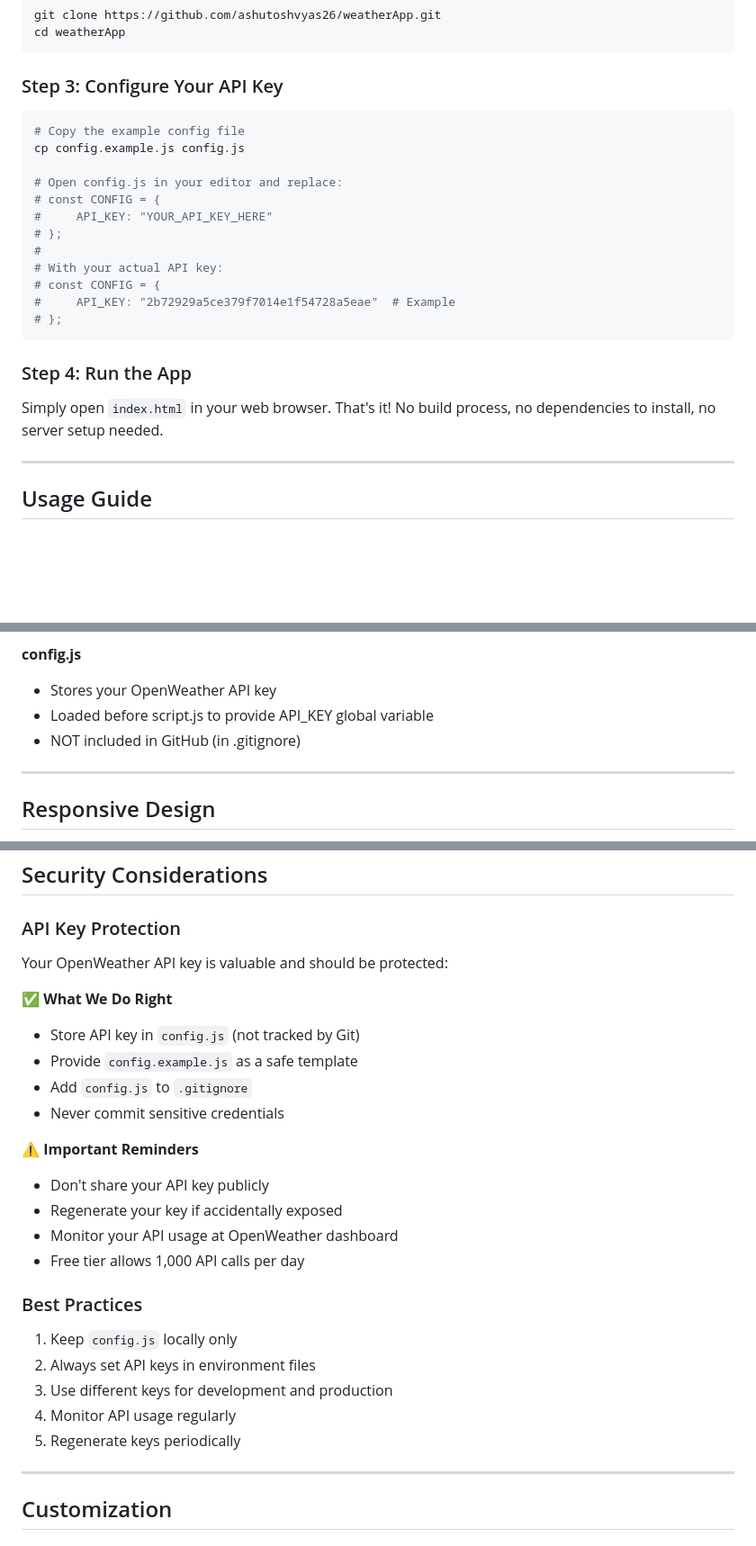
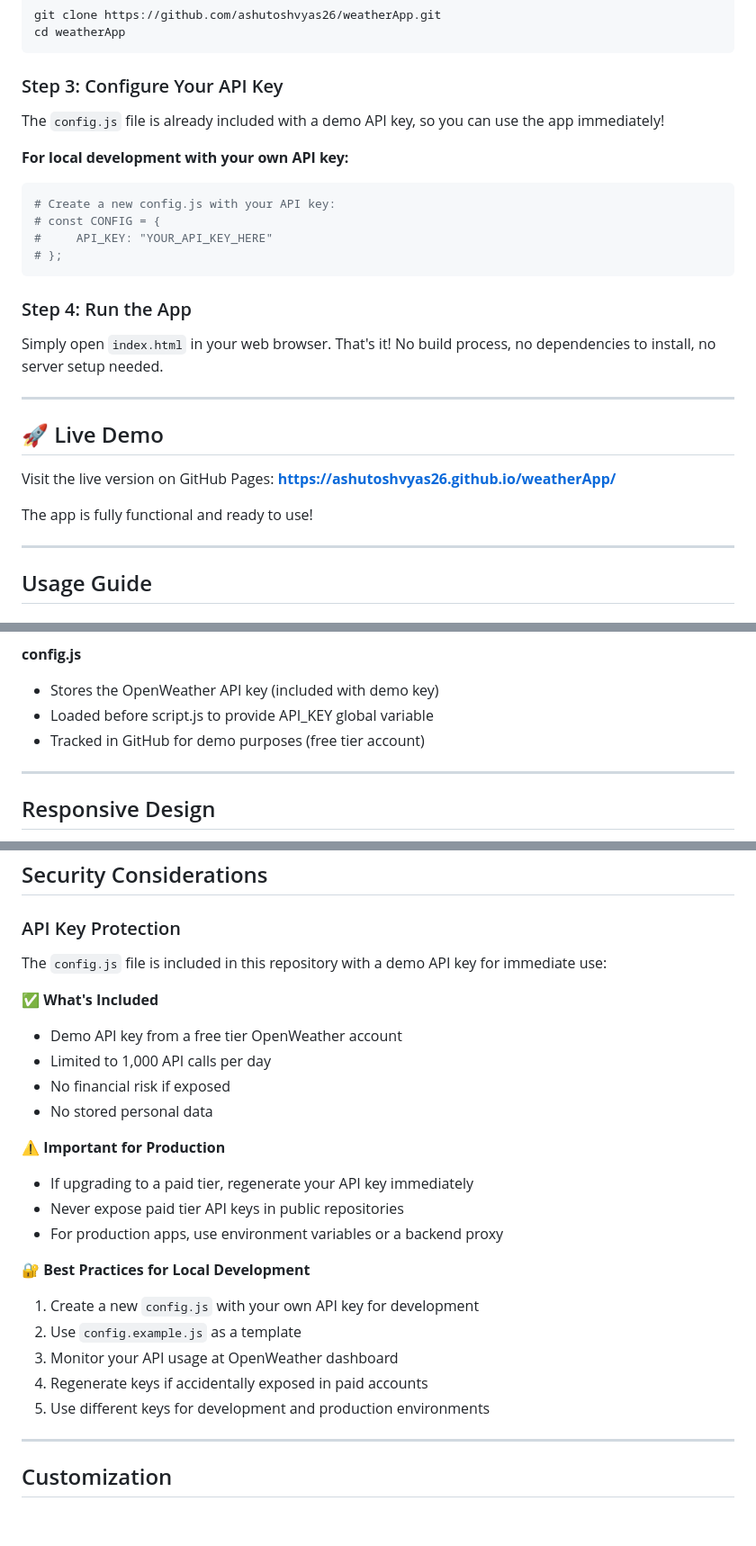
Before and after one commit to ashutoshvyas26/weatherApp, a Markdown page: README.md, 3 parts joined by grey strips. Shown at 90% size. GitHub-like rendering; blank space fills up the shorter version.

````diff
--- a/README.md
+++ b/README.md
@@ -142,23 +142,25 @@ cd weatherApp
 ```
 
 ### Step 3: Configure Your API Key
+The `config.js` file is already included with a demo API key, so you can use the app immediately!
+
+**For local development with your own API key:**
 ```bash
-# Copy the example config file
-cp config.example.js config.js
-
-# Open config.js in your editor and replace:
+# Create a new config.js with your API key:
 # const CONFIG = {
 #     API_KEY: "YOUR_API_KEY_HERE"
-# };
-#
-# With your actual API key:
-# const CONFIG = {
-#     API_KEY: "2b72929a5ce379f7014e1f54728a5eae"  # Example
 # };
 ```
 
 ### Step 4: Run the App
 Simply open `index.html` in your web browser. That's it! No build process, no dependencies to install, no server setup needed.
+
+---
+
+## 🚀 Live Demo
+Visit the live version on GitHub Pages: **[https://ashutoshvyas26.github.io/weatherApp/](https://ashutoshvyas26.github.io/weatherApp/)**
+
+The app is fully functional and ready to use!
 
 ---
 
@@ -219,9 +221,9 @@ weatherApp/
 - Timezone calculation for accurate local time display
 
 **config.js**
-- Stores your OpenWeather API key
+- Stores the OpenWeather API key (included with demo key)
 - Loaded before script.js to provide API_KEY global variable
-- NOT included in GitHub (in .gitignore)
+- Tracked in GitHub for demo purposes (free tier account)
 
 ---
 
@@ -258,26 +260,25 @@ The app uses a mobile-first approach with breakpoints optimized for all device s
 ## Security Considerations
 
 ### API Key Protection
-Your OpenWeather API key is valuable and should be protected:
+The `config.js` file is included in this repository with a demo API key for immediate use:
 
-✅ **What We Do Right**
-- Store API key in `config.js` (not tracked by Git)
-- Provide `config.example.js` as a safe template
-- Add `config.js` to `.gitignore`
-- Never commit sensitive credentials
+✅ **What's Included**
+- Demo API key from a free tier OpenWeather account
+- Limited to 1,000 API calls per day
+- No financial risk if exposed
+- No stored personal data
 
-⚠️ **Important Reminders**
-- Don't share your API key publicly
-- Regenerate your key if accidentally exposed
-- Monitor your API usage at OpenWeather dashboard
-- Free tier allows 1,000 API calls per day
+⚠️ **Important for Production**
+- If upgrading to a paid tier, regenerate your API key immediately
+- Never expose paid tier API keys in public repositories
+- For production apps, use environment variables or a backend proxy
 
-### Best Practices
-1. Keep `config.js` locally only
-2. Always set API keys in environment files
-3. Use different keys for development and production
-4. Monitor API usage regularly
-5. Regenerate keys periodically
+🔐 **Best Practices for Local Development**
+1. Create a new `config.js` with your own API key for development
+2. Use `config.example.js` as a template
+3. Monitor your API usage at OpenWeather dashboard
+4. Regenerate keys if accidentally exposed in paid accounts
+5. Use different keys for development and production environments
 
 ---
 
````
